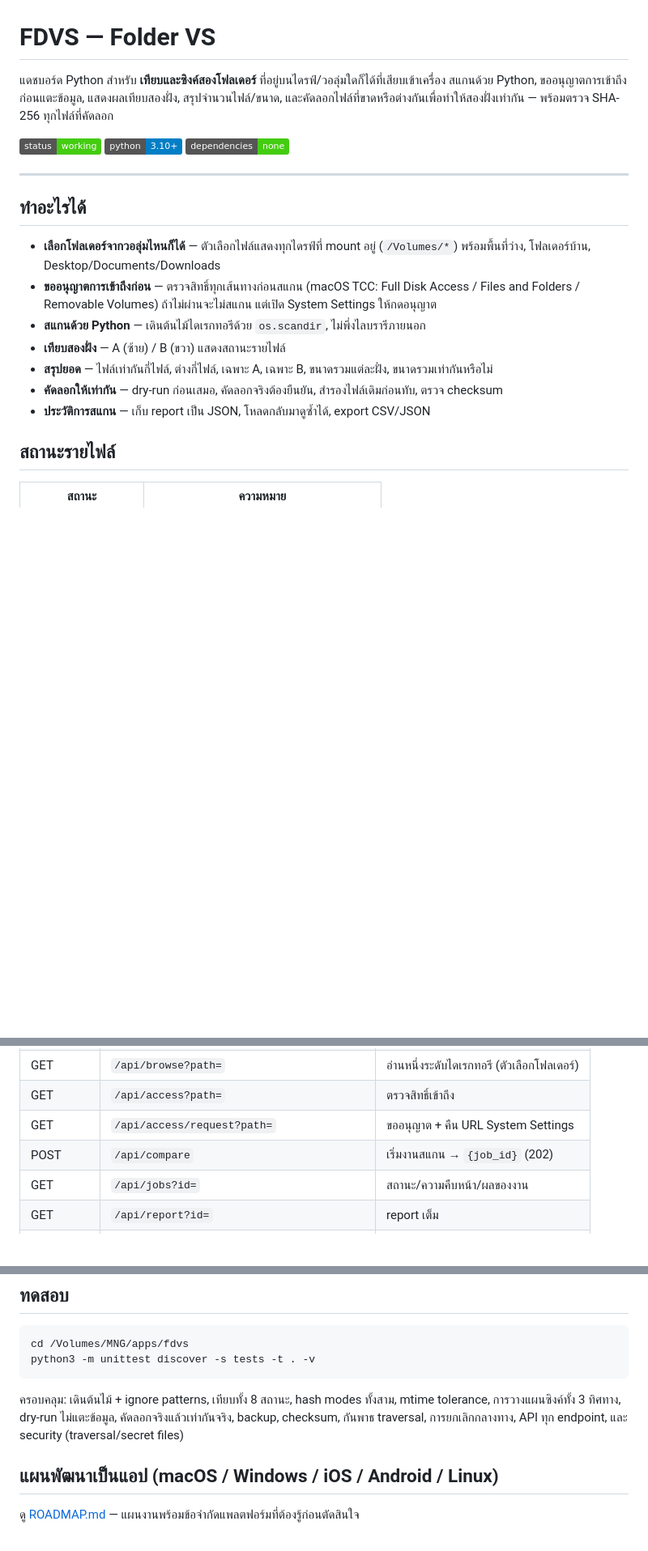
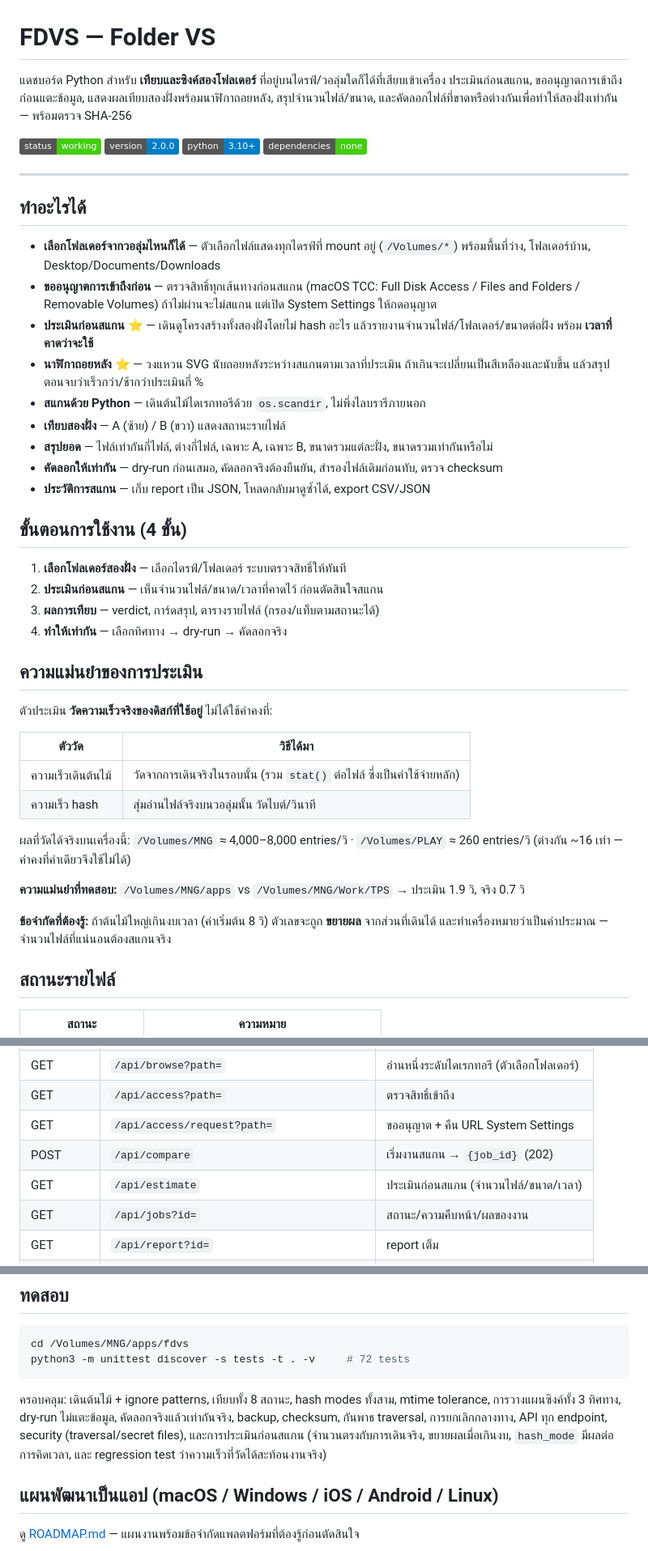
Before and after one commit to ProAke/fdvs, a Markdown page: README.md, 3 parts joined by grey strips. Shown at 81% size. Rendered like a GitHub page; badges without logos; blank space fills up the shorter version.

````diff
--- a/README.md
+++ b/README.md
@@ -1,10 +1,11 @@
 # FDVS — Folder VS
 
 แดชบอร์ด Python สำหรับ **เทียบและซิงค์สองโฟลเดอร์** ที่อยู่บนไดรฟ์/วอลุ่มใดก็ได้ที่เสียบเข้าเครื่อง
-สแกนด้วย Python, ขออนุญาตการเข้าถึงก่อนแตะข้อมูล, แสดงผลเทียบสองฝั่ง, สรุปจำนวนไฟล์/ขนาด,
-และคัดลอกไฟล์ที่ขาดหรือต่างกันเพื่อทำให้สองฝั่งเท่ากัน — พร้อมตรวจ SHA-256 ทุกไฟล์ที่คัดลอก
+ประเมินก่อนสแกน, ขออนุญาตการเข้าถึงก่อนแตะข้อมูล, แสดงผลเทียบสองฝั่งพร้อมนาฬิกาถอยหลัง,
+สรุปจำนวนไฟล์/ขนาด, และคัดลอกไฟล์ที่ขาดหรือต่างกันเพื่อทำให้สองฝั่งเท่ากัน — พร้อมตรวจ SHA-256
 
 ![status](https://img.shields.io/badge/status-working-brightgreen)
+![version](https://img.shields.io/badge/version-2.0.0-blue)
 ![python](https://img.shields.io/badge/python-3.10%2B-blue)
 ![deps](https://img.shields.io/badge/dependencies-none-success)
 
@@ -14,11 +15,37 @@
 
 - **เลือกโฟลเดอร์จากวอลุ่มไหนก็ได้** — ตัวเลือกไฟล์แสดงทุกไดรฟ์ที่ mount อยู่ (`/Volumes/*`) พร้อมพื้นที่ว่าง, โฟลเดอร์บ้าน, Desktop/Documents/Downloads
 - **ขออนุญาตการเข้าถึงก่อน** — ตรวจสิทธิ์ทุกเส้นทางก่อนสแกน (macOS TCC: Full Disk Access / Files and Folders / Removable Volumes) ถ้าไม่ผ่านจะไม่สแกน แต่เปิด System Settings ให้กดอนุญาต
+- **ประเมินก่อนสแกน** ⭐ — เดินดูโครงสร้างทั้งสองฝั่งโดยไม่ hash อะไร แล้วรายงานจำนวนไฟล์/โฟลเดอร์/ขนาดต่อฝั่ง พร้อม **เวลาที่คาดว่าจะใช้**
+- **นาฬิกาถอยหลัง** ⭐ — วงแหวน SVG นับถอยหลังระหว่างสแกนตามเวลาที่ประเมิน ถ้าเกินจะเปลี่ยนเป็นสีเหลืองและนับขึ้น แล้วสรุปตอนจบว่าเร็วกว่า/ช้ากว่าประเมินกี่ %
 - **สแกนด้วย Python** — เดินต้นไม้ไดเรกทอรีด้วย `os.scandir`, ไม่พึ่งไลบรารีภายนอก
 - **เทียบสองฝั่ง** — A (ซ้าย) / B (ขวา) แสดงสถานะรายไฟล์
 - **สรุปยอด** — ไฟล์เท่ากันกี่ไฟล์, ต่างกี่ไฟล์, เฉพาะ A, เฉพาะ B, ขนาดรวมแต่ละฝั่ง, ขนาดรวมเท่ากันหรือไม่
 - **คัดลอกให้เท่ากัน** — dry-run ก่อนเสมอ, คัดลอกจริงต้องยืนยัน, สำรองไฟล์เดิมก่อนทับ, ตรวจ checksum
 - **ประวัติการสแกน** — เก็บ report เป็น JSON, โหลดกลับมาดูซ้ำได้, export CSV/JSON
+
+## ขั้นตอนการใช้งาน (4 ขั้น)
+
+1. **เลือกโฟลเดอร์สองฝั่ง** — เลือกไดรฟ์/โฟลเดอร์ ระบบตรวจสิทธิ์ให้ทันที
+2. **ประเมินก่อนสแกน** — เห็นจำนวนไฟล์/ขนาด/เวลาที่คาดไว้ ก่อนตัดสินใจสแกน
+3. **ผลการเทียบ** — verdict, การ์ดสรุป, ตารางรายไฟล์ (กรอง/แท็บตามสถานะได้)
+4. **ทำให้เท่ากัน** — เลือกทิศทาง → dry-run → คัดลอกจริง
+
+## ความแม่นยำของการประเมิน
+
+ตัวประเมิน **วัดความเร็วจริงของดิสก์ที่ใช้อยู่** ไม่ได้ใช้ค่าคงที่:
+
+| ตัววัด | วิธีได้มา |
+|---|---|
+| ความเร็วเดินต้นไม้ | วัดจากการเดินจริงในรอบนั้น (รวม `stat()` ต่อไฟล์ ซึ่งเป็นค่าใช้จ่ายหลัก) |
+| ความเร็ว hash | สุ่มอ่านไฟล์จริงบนวอลุ่มนั้น วัดไบต์/วินาที |
+
+ผลที่วัดได้จริงบนเครื่องนี้: `/Volumes/MNG` ≈ 4,000–8,000 entries/วิ · `/Volumes/PLAY` ≈ 260 entries/วิ
+(ต่างกัน ~16 เท่า — ค่าคงที่ค่าเดียวจึงใช้ไม่ได้)
+
+**ความแม่นยำที่ทดสอบ:** `/Volumes/MNG/apps` vs `/Volumes/MNG/Work/TPS` → ประเมิน 1.9 วิ, จริง 0.7 วิ
+
+**ข้อจำกัดที่ต้องรู้:** ถ้าต้นไม้ใหญ่เกินงบเวลา (ค่าเริ่มต้น 8 วิ) ตัวเลขจะถูก **ขยายผล** จากส่วนที่เดินได้
+และทำเครื่องหมายว่าเป็นค่าประมาณ — จำนวนไฟล์ที่แน่นอนต้องสแกนจริง
 
 ## สถานะรายไฟล์
 
@@ -94,6 +121,7 @@ python3 -m app.server --open          # เปิดเบราว์เซอ
 | GET | `/api/access?path=` | ตรวจสิทธิ์เข้าถึง |
 | GET | `/api/access/request?path=` | ขออนุญาต + คืน URL System Settings |
 | POST | `/api/compare` | เริ่มงานสแกน → `{job_id}` (202) |
+| GET | `/api/estimate` | ประเมินก่อนสแกน (จำนวนไฟล์/ขนาด/เวลา) |
 | GET | `/api/jobs?id=` | สถานะ/ความคืบหน้า/ผลของงาน |
 | GET | `/api/report?id=` | report เต็ม |
 | GET | `/api/reports` | ประวัติการสแกน |
@@ -143,13 +171,15 @@ fdvs/
 
 ```bash
 cd /Volumes/MNG/apps/fdvs
-python3 -m unittest discover -s tests -t . -v
+python3 -m unittest discover -s tests -t . -v     # 72 tests
 ```
 
 ครอบคลุม: เดินต้นไม้ + ignore patterns, เทียบทั้ง 8 สถานะ, hash modes ทั้งสาม,
 mtime tolerance, การวางแผนซิงค์ทั้ง 3 ทิศทาง, dry-run ไม่แตะข้อมูล,
 คัดลอกจริงแล้วเท่ากันจริง, backup, checksum, กันพาธ traversal,
-การยกเลิกกลางทาง, API ทุก endpoint, และ security (traversal/secret files)
+การยกเลิกกลางทาง, API ทุก endpoint, security (traversal/secret files),
+และการประเมินก่อนสแกน (จำนวนตรงกับการเดินจริง, ขยายผลเมื่อเกินงบ,
+`hash_mode` มีผลต่อการคิดเวลา, และ regression test ว่าความเร็วที่วัดได้สะท้อนงานจริง)
 
 ## แผนพัฒนาเป็นแอป (macOS / Windows / iOS / Android / Linux)
 
````
Also changed, not shown: HANDOFF.md (+113 -93 lines).
